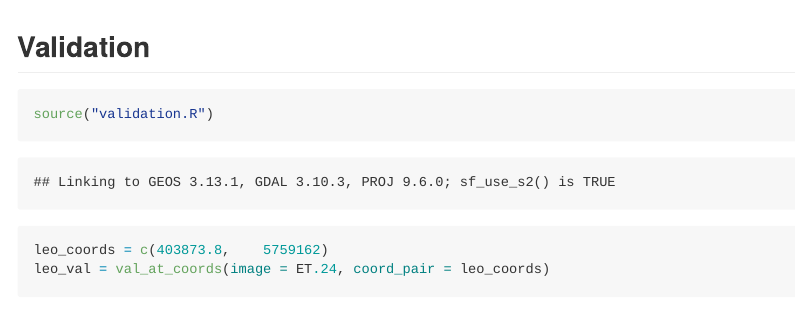
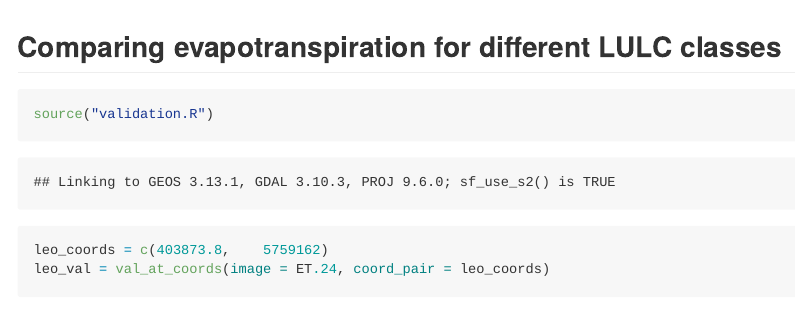
Before and after one commit to pramitghosh/RS_ET, an R Markdown document (README.Rmd): the page in a window 1100 px wide, from 7730 px down. Rendered offline with R 4.5, knitr and Pandoc, with nearby package versions; some code elsewhere in the file could not run offline; long lines of code are wrapped.

Commit message:
better sub-heading for validation

````diff
--- a/README.Rmd
+++ b/README.Rmd
@@ -159,7 +159,7 @@ ET_WS = dailyET(WeatherStation = WeatherStation, lat = 51.968791, long = 7.59513
 ET.24 = ET24h(Rn, G, H$H, Ts, WeatherStation = WeatherStation, ETr.daily = ET_WS)
 ```
 
-## Validation
+## Comparing evapotranspiration for different LULC classes
 
 ```{r}
 source("validation.R")
````
